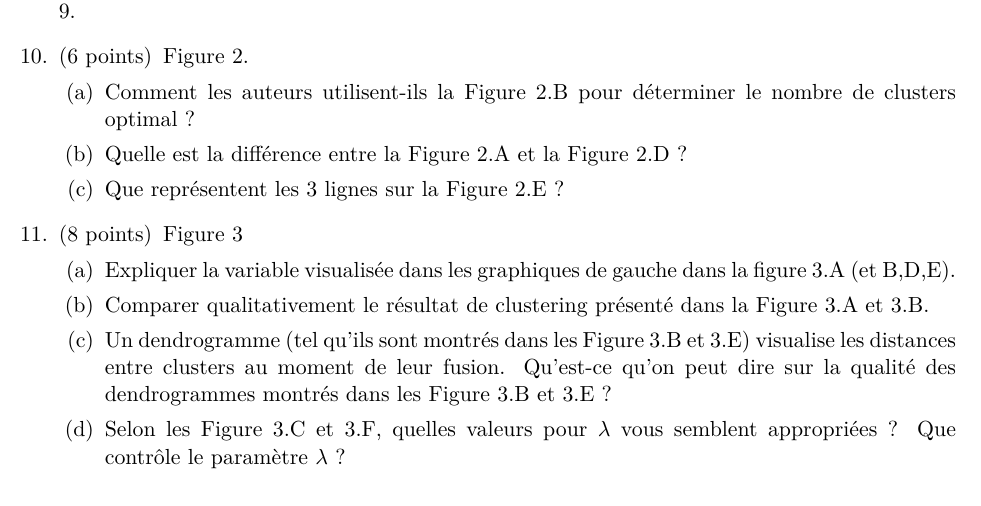
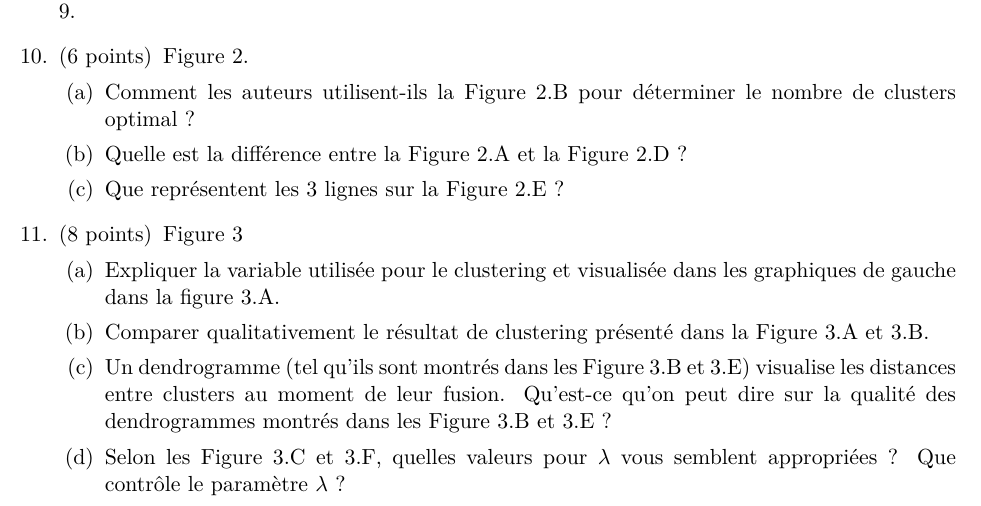
Before and after one commit to ThomasWalter/exam2016, a LaTeX problem sheet (exam2016.tex): part of page 5 of 5, cut so that both start at the same text. Compiled offline with pdfLaTeX.

Commit message:
small addon

```diff
--- a/exam2016.tex
+++ b/exam2016.tex
@@ -367,8 +367,8 @@ indiqué en abscisse.
 
 \question[8] Figure 3
 \begin{parts}
-\part Expliquer la variable visualisée dans les graphiques de gauche
-dans la figure 3.A (et B,D,E).
+\part Expliquer la variable utilisée pour le clustering et visualisée
+dans les graphiques de gauche dans la figure 3.A.
 \begin{solution}
 À gauche le nombre de copies d'ADN (moyennes sur des segments) et à
 droite des valeurs d'expression.
```
